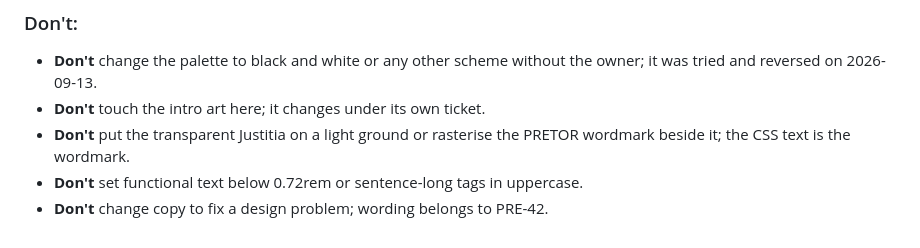
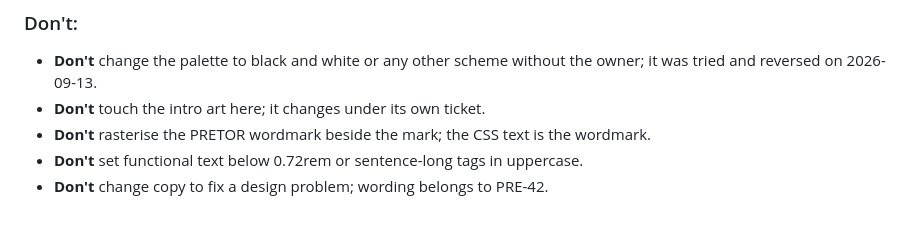
Before and after one commit to fedesapuppo/pretor-website, a Markdown page: DESIGN.md, the part around the change. Drawn GitHub-style.

Commit message:
simplify(docs): one statement of the mark's grounds, and PRODUCT.md rewrapped

```diff
--- a/DESIGN.md
+++ b/DESIGN.md
@@ -236,6 +236,6 @@ Panel 2; system lines are dashed gold pills; "Aprobar" is the only gold filled c
 ### Don't:
 - **Don't** change the palette to black and white or any other scheme without the owner; it was tried and reversed on 2026-09-13.
 - **Don't** touch the intro art here; it changes under its own ticket.
-- **Don't** put the transparent Justitia on a light ground or rasterise the PRETOR wordmark beside it; the CSS text is the wordmark.
+- **Don't** rasterise the PRETOR wordmark beside the mark; the CSS text is the wordmark.
 - **Don't** set functional text below 0.72rem or sentence-long tags in uppercase.
 - **Don't** change copy to fix a design problem; wording belongs to PRE-42.
```
Also changed, not shown: PRODUCT.md (+2 -2 lines).
